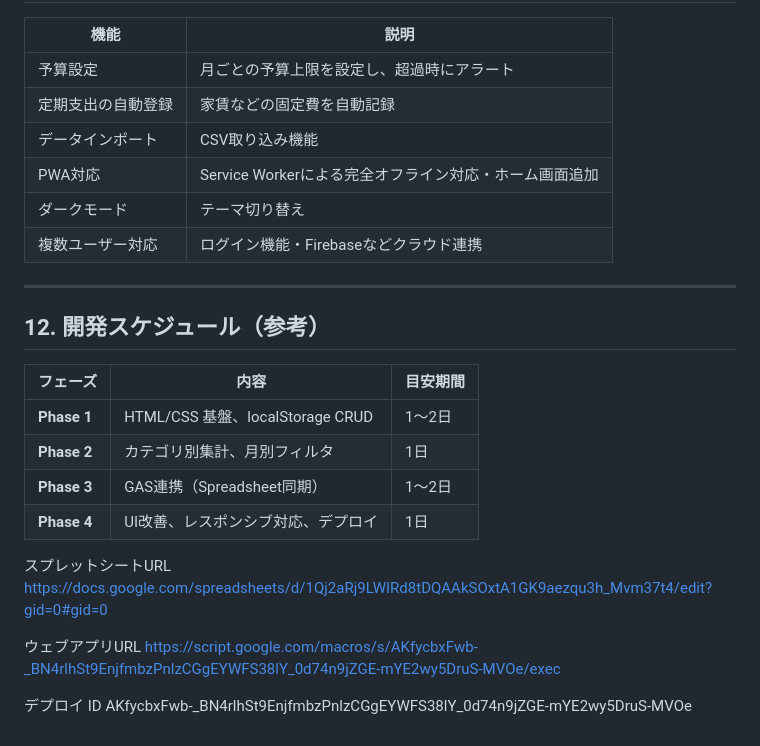
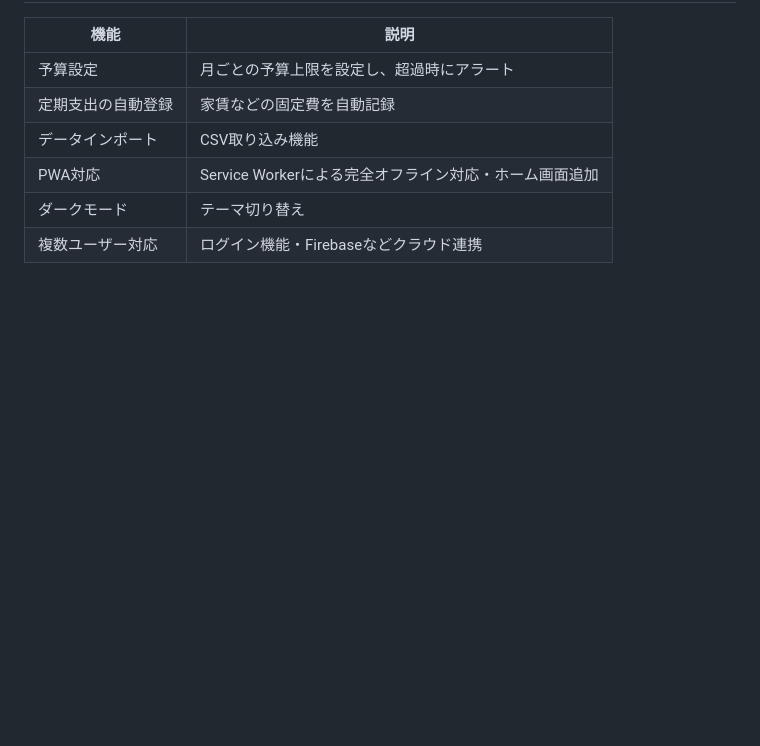
Before and after one commit to kkojimavexum2028/expense-tracker, a Markdown page: 仕様書.md, the part around the change. GitHub-like rendering; blank space fills up the shorter version.

Commit message:
docs: 仕様書から開発スケジュールとURL情報を削除

```diff
--- a/仕様書.md
+++ b/仕様書.md
@@ -343,23 +343,3 @@ expense-tracker/
 | PWA対応 | Service Workerによる完全オフライン対応・ホーム画面追加 |
 | ダークモード | テーマ切り替え |
 | 複数ユーザー対応 | ログイン機能・Firebaseなどクラウド連携 |
-
----
-
-## 12. 開発スケジュール（参考）
-
-| フェーズ | 内容 | 目安期間 |
-|---|---|---|
-| **Phase 1** | HTML/CSS 基盤、localStorage CRUD | 1〜2日 |
-| **Phase 2** | カテゴリ別集計、月別フィルタ | 1日 |
-| **Phase 3** | GAS連携（Spreadsheet同期） | 1〜2日 |
-| **Phase 4** | UI改善、レスポンシブ対応、デプロイ | 1日 |
-
-スプレットシートURL
-https://docs.google.com/spreadsheets/d/1Qj2aRj9LWIRd8tDQAAkSOxtA1GK9aezqu3h_Mvm37t4/edit?gid=0#gid=0
-
-ウェブアプリURL
-https://script.google.com/macros/s/AKfycbxFwb-_BN4rlhSt9EnjfmbzPnlzCGgEYWFS38lY_0d74n9jZGE-mYE2wy5DruS-MVOe/exec
-
-デプロイ ID
-AKfycbxFwb-_BN4rlhSt9EnjfmbzPnlzCGgEYWFS38lY_0d74n9jZGE-mYE2wy5DruS-MVOe
```
